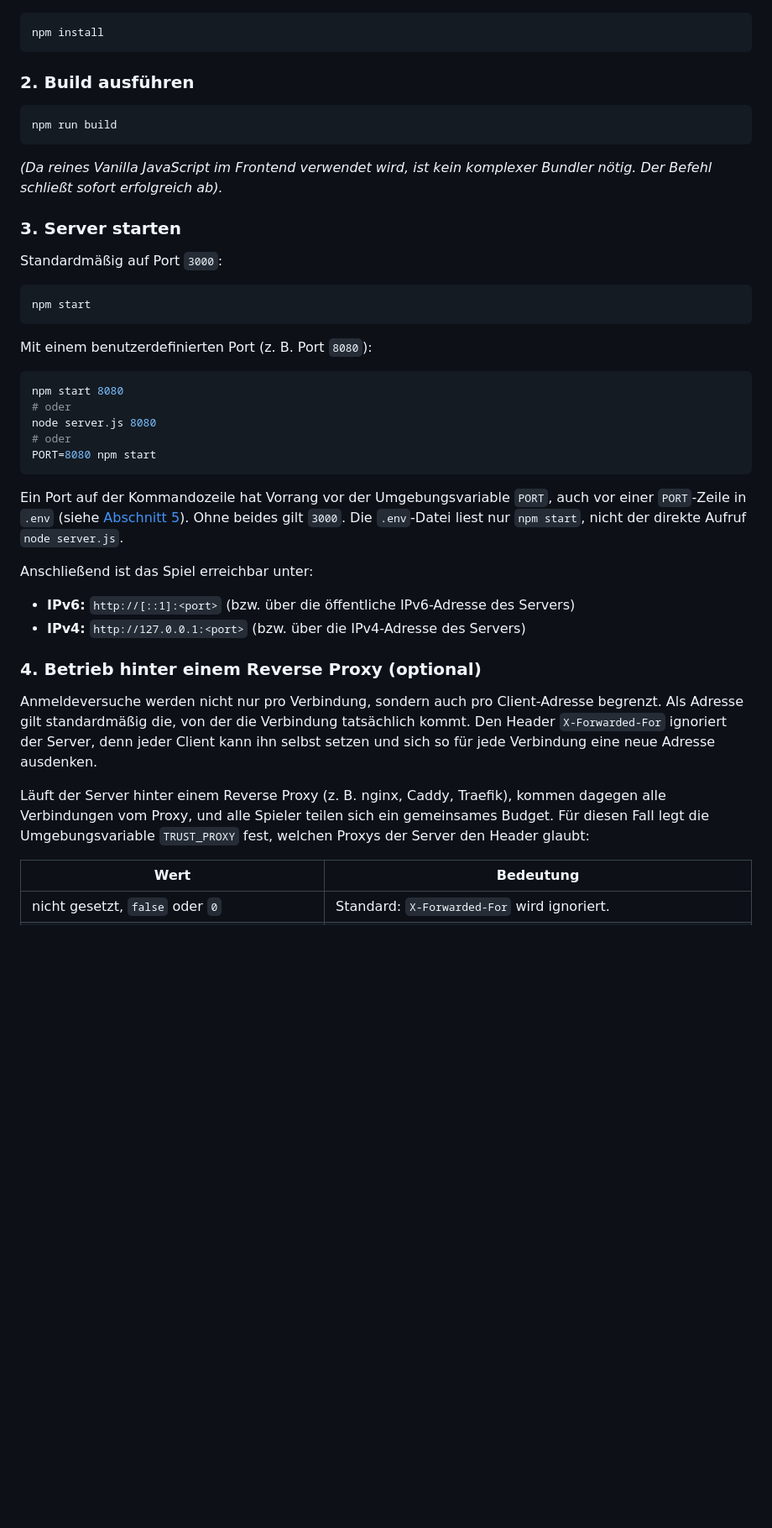
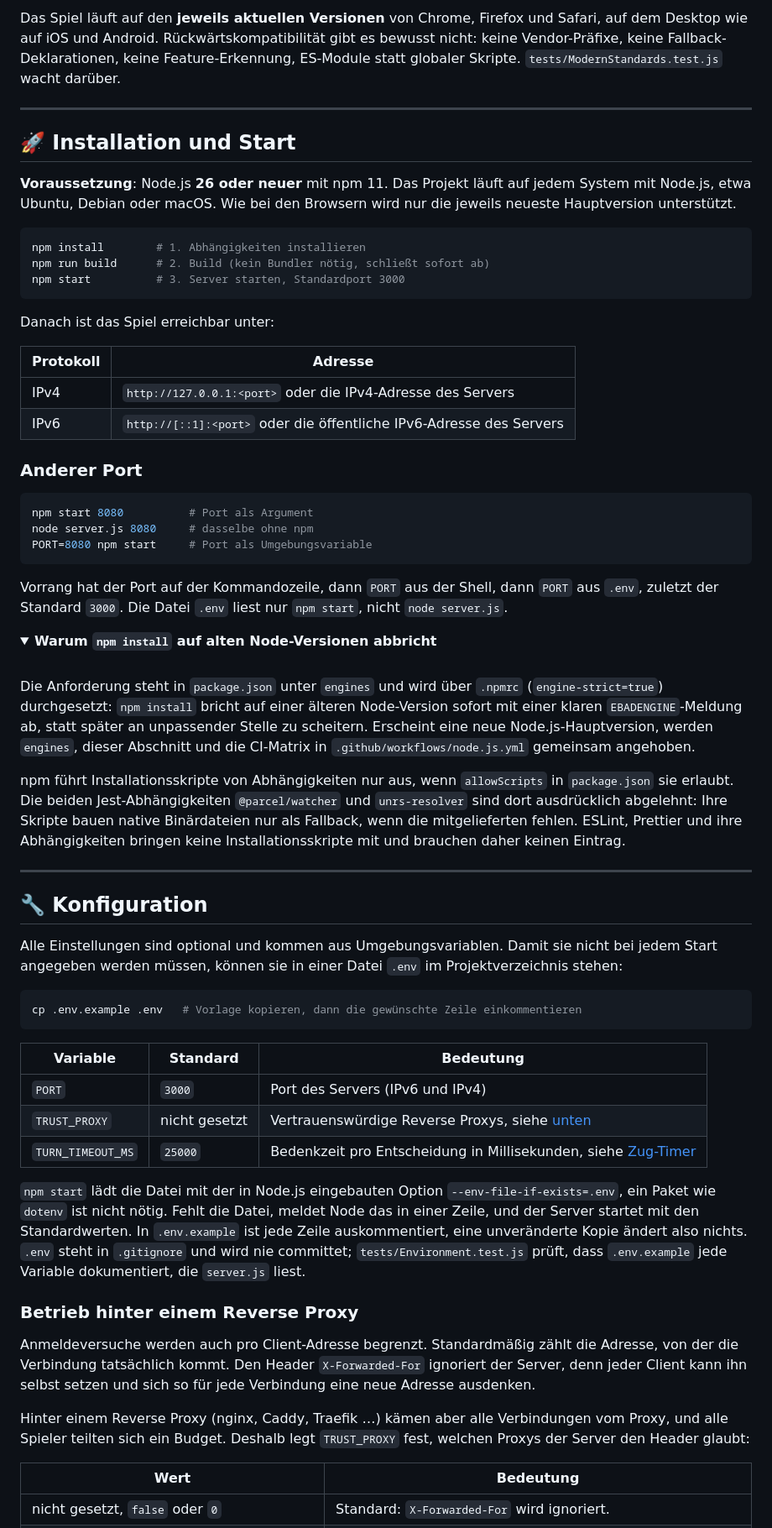
Before and after one commit to sventurbo/MuehleJS, a Markdown page: README.md, the part around one of its changes. Shown at 84% size. Drawn GitHub-style; folded sections open; blank space fills up the shorter version.

````diff
--- a/README.md
+++ b/README.md
@@ -75,40 +128,92 @@ npm führt Installationsskripte von Abhängigkeiten nur aus, wenn `allowScripts`
+Das Spiel läuft auf den **jeweils aktuellen Versionen** von Chrome, Firefox und Safari, auf dem
+Desktop wie auf iOS und Android. Rückwärtskompatibilität gibt es bewusst nicht: keine
+Vendor-Präfixe, keine Fallback-Deklarationen, keine Feature-Erkennung, ES-Module statt globaler
+Skripte. `tests/ModernStandards.test.js` wacht darüber.
+
+---
+
+## 🚀 Installation und Start
+
+**Voraussetzung**: Node.js **26 oder neuer** mit npm 11. Das Projekt läuft auf jedem System mit
+Node.js, etwa Ubuntu, Debian oder macOS. Wie bei den Browsern wird nur die jeweils neueste
+Hauptversion unterstützt.
+
 ```bash
-npm install
+npm install        # 1. Abhängigkeiten installieren
+npm run build      # 2. Build (kein Bundler nötig, schließt sofort ab)
+npm start          # 3. Server starten, Standardport 3000
 ```
 
-### 2. Build ausführen
+Danach ist das Spiel erreichbar unter:
+
+| Protokoll | Adresse |
+|---|---|
+| IPv4 | `http://127.0.0.1:<port>` oder die IPv4-Adresse des Servers |
+| IPv6 | `http://[::1]:<port>` oder die öffentliche IPv6-Adresse des Servers |
+
+### Anderer Port
+
 ```bash
-npm run build
-```
-*(Da reines Vanilla JavaScript im Frontend verwendet wird, ist kein komplexer Bundler nötig. Der Befehl schließt sofort erfolgreich ab).*
-
-### 3. Server starten
-
-Standardmäßig auf Port `3000`:
-```bash
-npm start
+npm start 8080          # Port als Argument
+node server.js 8080     # dasselbe ohne npm
+PORT=8080 npm start     # Port als Umgebungsvariable
 ```
 
-Mit einem benutzerdefinierten Port (z. B. Port `8080`):
+Vorrang hat der Port auf der Kommandozeile, dann `PORT` aus der Shell, dann `PORT` aus `.env`,
+zuletzt der Standard `3000`. Die Datei `.env` liest nur `npm start`, nicht `node server.js`.
+
+<details>
+<summary><strong>Warum <code>npm install</code> auf alten Node-Versionen abbricht</strong></summary>
+
+<br>
+
+Die Anforderung steht in `package.json` unter `engines` und wird über `.npmrc`
+(`engine-strict=true`) durchgesetzt: `npm install` bricht auf einer älteren Node-Version sofort mit
+einer klaren `EBADENGINE`-Meldung ab, statt später an unpassender Stelle zu scheitern. Erscheint
+eine neue Node.js-Hauptversion, werden `engines`, dieser Abschnitt und die CI-Matrix in
+`.github/workflows/node.js.yml` gemeinsam angehoben.
+
+npm führt Installationsskripte von Abhängigkeiten nur aus, wenn `allowScripts` in `package.json`
+sie erlaubt. Die beiden Jest-Abhängigkeiten `@parcel/watcher` und `unrs-resolver` sind dort
+ausdrücklich abgelehnt: Ihre Skripte bauen native Binärdateien nur als Fallback, wenn die
+mitgelieferten fehlen. ESLint, Prettier und ihre Abhängigkeiten bringen keine Installationsskripte
+mit und brauchen daher keinen Eintrag.
+
+</details>
+
+---
+
+## 🔧 Konfiguration
+
+Alle Einstellungen sind optional und kommen aus Umgebungsvariablen. Damit sie nicht bei jedem Start
+angegeben werden müssen, können sie in einer Datei `.env` im Projektverzeichnis stehen:
+
 ```bash
-npm start 8080
-# oder
-node server.js 8080
-# oder
-PORT=8080 npm start
+cp .env.example .env   # Vorlage kopieren, dann die gewünschte Zeile einkommentieren
 ```
 
-Ein Port auf der Kommandozeile hat Vorrang vor der Umgebungsvariable `PORT`, auch vor einer `PORT`-Zeile in `.env` (siehe [Abschnitt 5](#5-einstellungen-in-env-optional)). Ohne beides gilt `3000`. Die `.env`-Datei liest nur `npm start`, nicht der direkte Aufruf `node server.js`.
+| Variable | Standard | Bedeutung |
+|---|---|---|
+| `PORT` | `3000` | Port des Servers (IPv6 und IPv4) |
+| `TRUST_PROXY` | nicht gesetzt | Vertrauenswürdige Reverse Proxys, siehe [unten](#betrieb-hinter-einem-reverse-proxy) |
+| `TURN_TIMEOUT_MS` | `25000` | Bedenkzeit pro Entscheidung in Millisekunden, siehe [Zug-Timer](#-zug-timer) |
 
-Anschließend ist das Spiel erreichbar unter:
-- **IPv6:** `http://[::1]:<port>` (bzw. über die öffentliche IPv6-Adresse des Servers)
-- **IPv4:** `http://127.0.0.1:<port>` (bzw. über die IPv4-Adresse des Servers)
+`npm start` lädt die Datei mit der in Node.js eingebauten Option `--env-file-if-exists=.env`, ein
+Paket wie `dotenv` ist nicht nötig. Fehlt die Datei, meldet Node das in einer Zeile, und der Server
+startet mit den Standardwerten. In `.env.example` ist jede Zeile auskommentiert, eine unveränderte
+Kopie ändert also nichts. `.env` steht in `.gitignore` und wird nie committet;
+`tests/Environment.test.js` prüft, dass `.env.example` jede Variable dokumentiert, die `server.js`
+liest.
 
-### 4. Betrieb hinter einem Reverse Proxy (optional)
+### Betrieb hinter einem Reverse Proxy
 
-Anmeldeversuche werden nicht nur pro Verbindung, sondern auch pro Client-Adresse begrenzt. Als Adresse gilt standardmäßig die, von der die Verbindung tatsächlich kommt. Den Header `X-Forwarded-For` ignoriert der Server, denn jeder Client kann ihn selbst setzen und sich so für jede Verbindung eine neue Adresse ausdenken.
+Anmeldeversuche werden auch pro Client-Adresse begrenzt. Standardmäßig zählt die Adresse, von der
+die Verbindung tatsächlich kommt. Den Header `X-Forwarded-For` ignoriert der Server, denn jeder
+Client kann ihn selbst setzen und sich so für jede Verbindung eine neue Adresse ausdenken.
 
-Läuft der Server hinter einem Reverse Proxy (z. B. nginx, Caddy, Traefik), kommen dagegen alle Verbindungen vom Proxy, und alle Spieler teilen sich ein gemeinsames Budget. Für diesen Fall legt die Umgebungsvariable `TRUST_PROXY` fest, welchen Proxys der Server den Header glaubt:
+Hinter einem Reverse Proxy (nginx, Caddy, Traefik …) kämen aber alle Verbindungen vom Proxy, und
+alle Spieler teilten sich ein Budget. Deshalb legt `TRUST_PROXY` fest, welchen Proxys der Server den
+Header glaubt:
 
 | Wert | Bedeutung |
 |---|---|
````
Also changed, not shown: other parts of README.md (+367 -283 lines).
